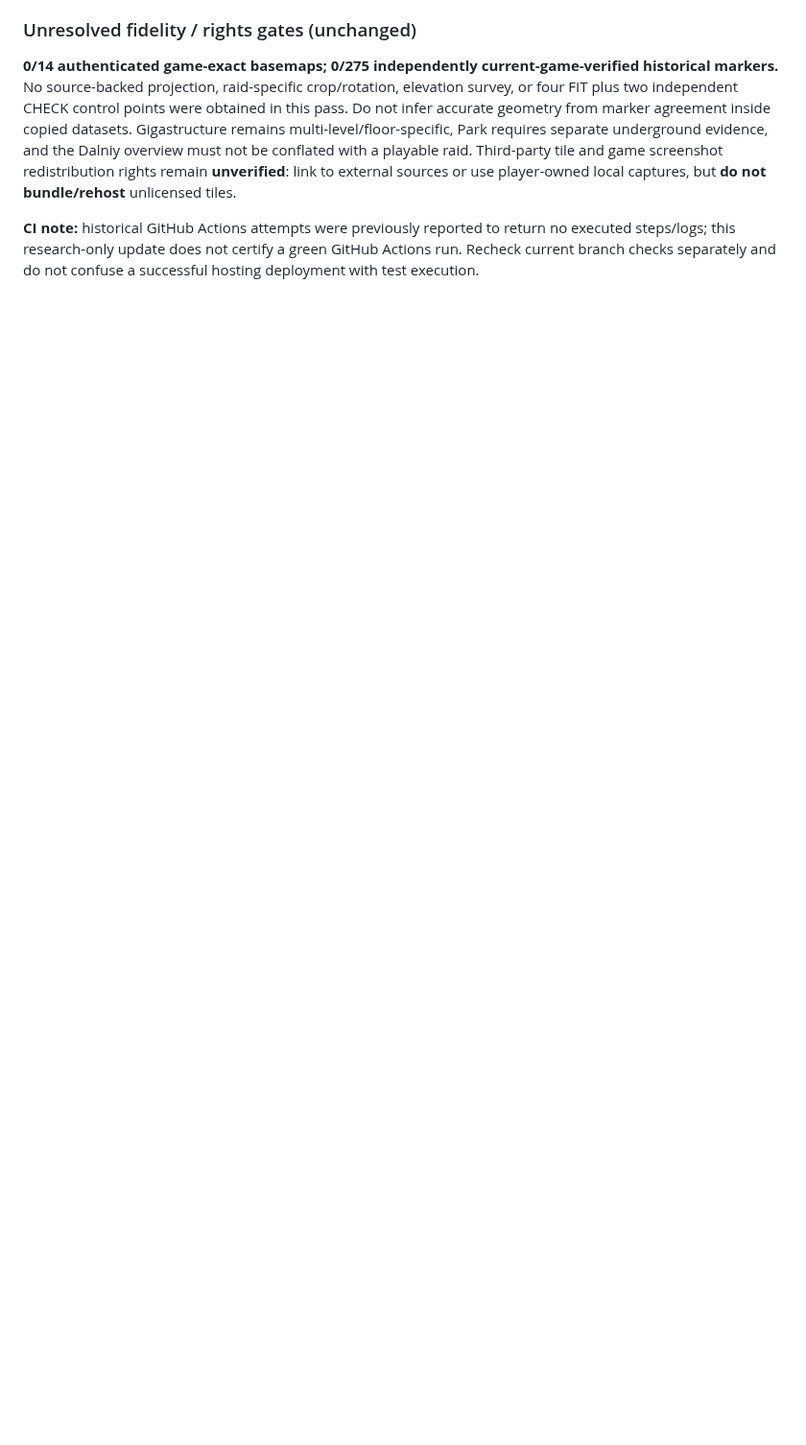
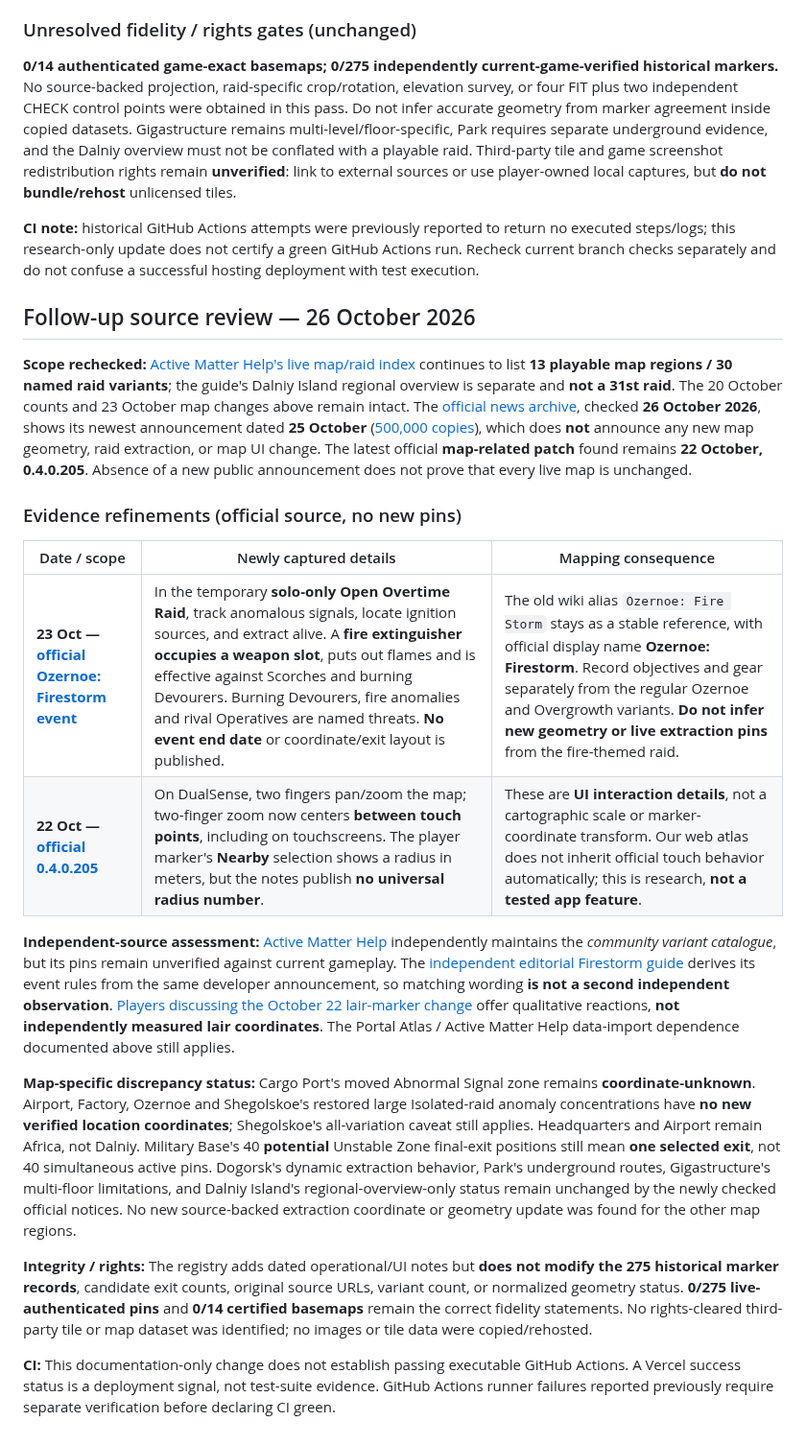
Before and after one commit to arch-drake/ActiveMatterGuide, a Markdown page: docs/ONLINE_MAP_CORRELATION_2026_10_20.md, the part around the change. Shown at 96% size. Rendered like a GitHub page; blank space fills up the shorter version.

Commit message:
docs: add Oct 26 official/community map source follow-up and Firestorm/gesture caveats

```diff
--- a/docs/ONLINE_MAP_CORRELATION_2026_10_20.md
+++ b/docs/ONLINE_MAP_CORRELATION_2026_10_20.md
@@ -84,3 +84,22 @@ Use [Airport benchmark](AIRPORT_BENCHMARK.md) first, then Headquarters and Downt
 **0/14 authenticated game-exact basemaps; 0/275 independently current-game-verified historical markers.** No source-backed projection, raid-specific crop/rotation, elevation survey, or four FIT plus two independent CHECK control points were obtained in this pass. Do not infer accurate geometry from marker agreement inside copied datasets. Gigastructure remains multi-level/floor-specific, Park requires separate underground evidence, and the Dalniy overview must not be conflated with a playable raid. Third-party tile and game screenshot redistribution rights remain **unverified**: link to external sources or use player-owned local captures, but **do not bundle/rehost** unlicensed tiles.
 
 **CI note:** historical GitHub Actions attempts were previously reported to return no executed steps/logs; this research-only update does not certify a green GitHub Actions run. Recheck current branch checks separately and do not confuse a successful hosting deployment with test execution.
+
+## Follow-up source review — 26 October 2026
+
+**Scope rechecked:** [Active Matter Help's live map/raid index](https://activematterhelp.ru/wiki/maps) continues to list **13 playable map regions / 30 named raid variants**; the guide's Dalniy Island regional overview is separate and **not a 31st raid**. The 20 October counts and 23 October map changes above remain intact. The [official news archive](https://activematter.game/en/news), checked **26 October 2026**, shows its newest announcement dated **25 October** ([500,000 copies](https://activematter.game/en/news/368)), which does **not** announce any new map geometry, raid extraction, or map UI change. The latest official **map-related patch** found remains **22 October, 0.4.0.205**. Absence of a new public announcement does not prove that every live map is unchanged.
+
+### Evidence refinements (official source, no new pins)
+
+| Date / scope | Newly captured details | Mapping consequence |
+|---|---|---|
+| **23 Oct — [official Ozernoe: Firestorm event](https://activematter.game/en/news/365)** | In the temporary **solo-only Open Overtime Raid**, track anomalous signals, locate ignition sources, and extract alive. A **fire extinguisher occupies a weapon slot**, puts out flames and is effective against Scorches and burning Devourers. Burning Devourers, fire anomalies and rival Operatives are named threats. **No event end date** or coordinate/exit layout is published. | The old wiki alias `Ozernoe: Fire Storm` stays as a stable reference, with official display name **Ozernoe: Firestorm**. Record objectives and gear separately from the regular Ozernoe and Overgrowth variants. **Do not infer new geometry or live extraction pins** from the fire-themed raid. |
+| **22 Oct — [official 0.4.0.205](https://activematter.game/en/news/367)** | On DualSense, two fingers pan/zoom the map; two-finger zoom now centers **between touch points**, including on touchscreens. The player marker's **Nearby** selection shows a radius in meters, but the notes publish **no universal radius number**. | These are **UI interaction details**, not a cartographic scale or marker-coordinate transform. Our web atlas does not inherit official touch behavior automatically; this is research, **not a tested app feature**. |
+
+**Independent-source assessment:** [Active Matter Help](https://activematterhelp.ru/wiki/maps) independently maintains the *community variant catalogue*, but its pins remain unverified against current gameplay. The [independent editorial Firestorm guide](https://active-matter-guide.wiki/guides/active-matter-firestorm-raid-2026-10-23) derives its event rules from the same developer announcement, so matching wording **is not a second independent observation**. [Players discussing the October 22 lair-marker change](https://www.reddit.com/r/ActiveMatter/comments/1xdpugq/new_maps_changes_are_great/) offer qualitative reactions, **not independently measured lair coordinates**. The Portal Atlas / Active Matter Help data-import dependence documented above still applies.
+
+**Map-specific discrepancy status:** Cargo Port's moved Abnormal Signal zone remains **coordinate-unknown**. Airport, Factory, Ozernoe and Shegolskoe's restored large Isolated-raid anomaly concentrations have **no new verified location coordinates**; Shegolskoe's all-variation caveat still applies. Headquarters and Airport remain Africa, not Dalniy. Military Base's 40 **potential** Unstable Zone final-exit positions still mean **one selected exit**, not 40 simultaneous active pins. Dogorsk's dynamic extraction behavior, Park's underground routes, Gigastructure's multi-floor limitations, and Dalniy Island's regional-overview-only status remain unchanged by the newly checked official notices. No new source-backed extraction coordinate or geometry update was found for the other map regions.
+
+**Integrity / rights:** The registry adds dated operational/UI notes but **does not modify the 275 historical marker records**, candidate exit counts, original source URLs, variant count, or normalized geometry status. **0/275 live-authenticated pins** and **0/14 certified basemaps** remain the correct fidelity statements. No rights-cleared third-party tile or map dataset was identified; no images or tile data were copied/rehosted.
+
+**CI:** This documentation-only change does not establish passing executable GitHub Actions. A Vercel success status is a deployment signal, not test-suite evidence. GitHub Actions runner failures reported previously require separate verification before declaring CI green.
```
